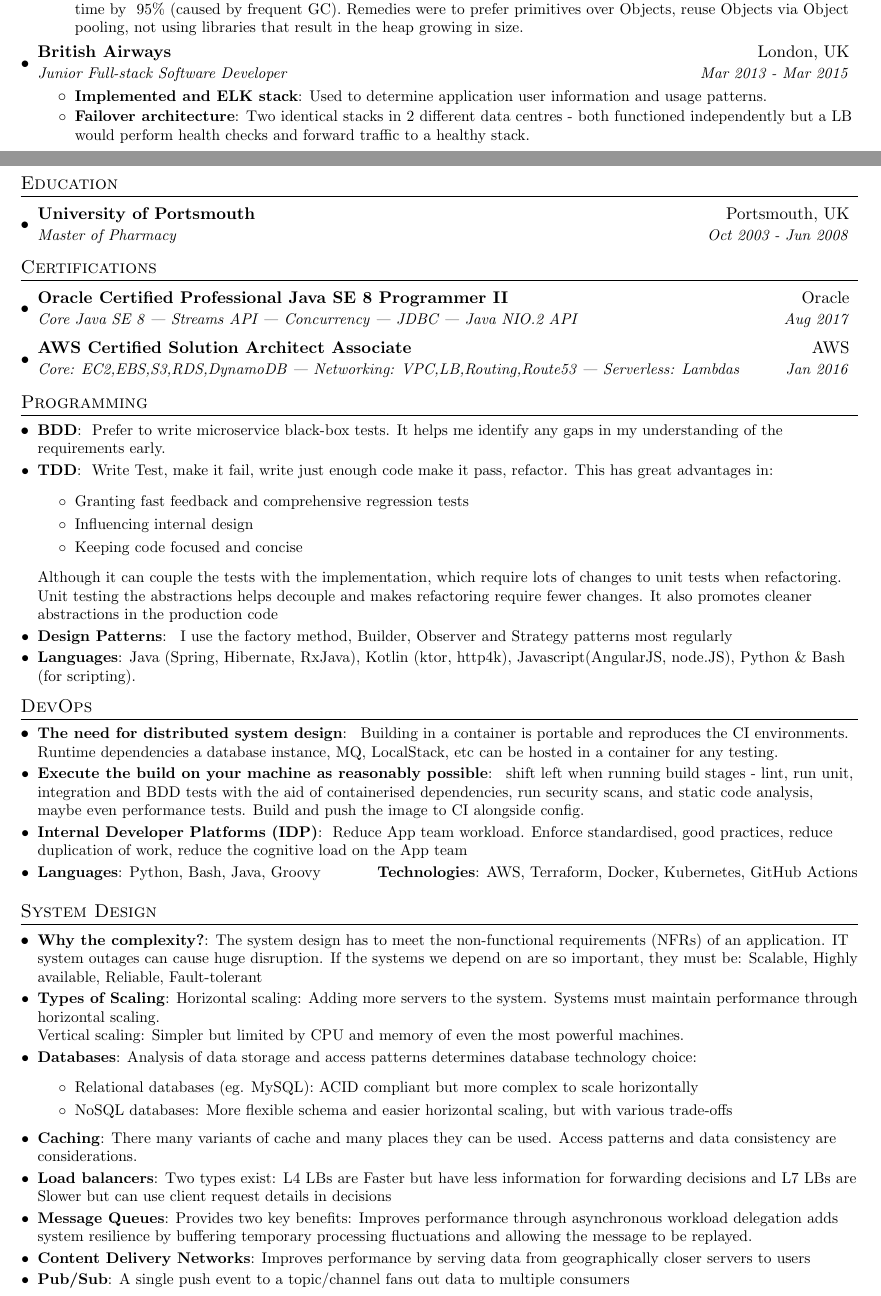
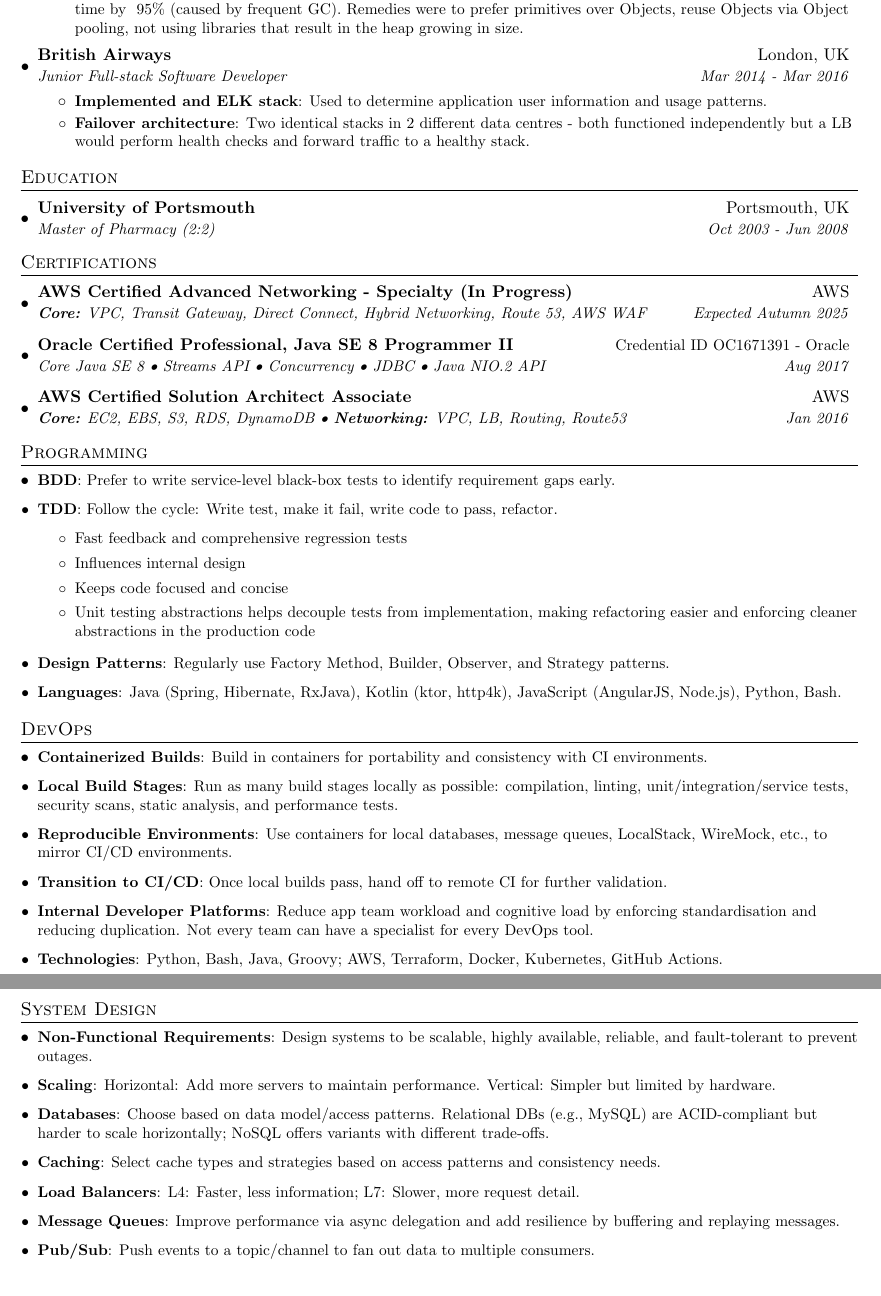
Before and after one commit to cwismif/cistek.it, a LaTeX CV (cv.tex): two parts of pages 1 and 2 of 2 before the commit and two parts of pages 2 and 3 of 3 after it, joined at a grey line, cut so that both start at the same text. Compiled offline with pdfLaTeX.

Commit message:
Update CV: Enhance formatting, add summary section, and revise experience dates. Update contact links to be more visually appealing and correct minor text errors.

```diff
--- a/cv.tex
+++ b/cv.tex
@@ -143,7 +155,7 @@
       \resumeItemListEnd
       \resumeSubheading
       {British Airways}{London, UK}
-      {Junior Full-stack Software Developer}{Mar 2013 - Mar 2015}
+      {Junior Full-stack Software Developer}{Mar 2014 - Mar 2016}
       \resumeItemListStart
         \resumeItem{Implemented and ELK stack}
           {Used to determine application user information and usage patterns.}
@@ -151,82 +163,77 @@
           {Two identical stacks in 2 different data centres - both functioned independently but a LB would perform health checks and forward traffic to a healthy stack.}
       \resumeItemListEnd
   \resumeSubHeadingListEnd
-
 %-----------EDUCATION-----------------
 \section{Education}
     \resumeSubHeadingListStart
         \resumeSubheading
         {University of Portsmouth}{Portsmouth, UK}
-        {Master of Pharmacy}{Oct 2003 - Jun 2008}
+        {Master of Pharmacy (2:2)}{Oct 2003 - Jun 2008}
     \resumeSubHeadingListEnd
-
 \section{Certifications}
     \resumeSubHeadingListStart
         \resumeSubheading
-        {Oracle Certified Professional Java SE 8 Programmer II}{Oracle}
-        {Core Java SE 8 | Streams API | Concurrency | JDBC | Java NIO.2 API}{Aug 2017}
+        {AWS Certified Advanced Networking - Specialty (In Progress)}{AWS}
+        {\textbf{Core:} VPC, Transit Gateway, Direct Connect, Hybrid Networking, Route 53, AWS WAF}{Expected Autumn 2025}
+        \resumeSubheading
+        {Oracle Certified Professional, Java SE 8 Programmer II}{\small Credential ID OC1671391 - Oracle}
+        {Core Java SE 8 • Streams API • Concurrency • JDBC • Java NIO.2 API}{Aug 2017}
         \resumeSubheading
         {AWS Certified Solution Architect Associate}{AWS}
-        {Core: EC2,EBS,S3,RDS,DynamoDB | Networking: VPC,LB,Routing,Route53 | Serverless: Lambdas}{Jan 2016}
+        {\textbf{Core:} EC2, EBS, S3, RDS, DynamoDB • \textbf{Networking:} VPC, LB, Routing, Route53}{Jan 2016}
     \resumeSubHeadingListEnd
-
 %-----------PROGRAMMING-----------------
 \section{Programming}
   \resumeSubHeadingListStart
-    \resumeSubItem{BDD}
-      { Prefer to write microservice black-box tests. It helps me identify any gaps in my understanding of the requirements early. }
-    \resumeSubItem{TDD}
-      { Write Test, make it fail, write just enough code make it pass, refactor. This has great advantages in:
-        \begin{itemize}
-          \item Granting fast feedback and comprehensive regression tests
-          \item Influencing internal design
-          \item Keeping code focused and concise
-        \end{itemize}
-        Although it can couple the tests with the implementation, which require lots of changes to unit tests when refactoring. Unit testing the abstractions helps decouple and makes refactoring require fewer changes. It also promotes cleaner abstractions in the production code}
-    \resumeSubItem{Design Patterns}
-      { I use the factory method, Builder, Observer and Strategy patterns most regularly}
-    \resumeSubItem{Languages}
-      {Java (Spring, Hibernate, RxJava), Kotlin (ktor, http4k), Javascript(AngularJS, node.JS), Python \& Bash (for scripting).}
+    \resumeItem{BDD}
+      {Prefer to write service-level black-box tests to identify requirement gaps early.}
+    \resumeItem{TDD}
+      {Follow the cycle: Write test, make it fail, write code to pass, refactor.}
+    \resumeItemListStart
+      \item Fast feedback and comprehensive regression tests
+      \item Influences internal design
+      \item Keeps code focused and concise
+      \item Unit testing abstractions helps decouple tests from implementation, making refactoring easier and enforcing cleaner abstractions in the production code
+    \resumeItemListEnd
+    \resumeItem{Design Patterns}
+      {Regularly use Factory Method, Builder, Observer, and Strategy patterns.}
+    \resumeItem{Languages}
+      {Java (Spring, Hibernate, RxJava), Kotlin (ktor, http4k), JavaScript (AngularJS, Node.js), Python, Bash.}
   \resumeSubHeadingListEnd
+
 %--------DEVOPS------------
 \section{DevOps}
   \resumeSubHeadingListStart
-      \resumeSubItem{The need for distributed system design}
-      { Building in a container is portable and reproduces the CI environments.
-        Runtime dependencies a database instance, MQ, LocalStack, etc can be hosted in a container for any testing. }
-    \resumeSubItem{Execute the build on your machine as reasonably possible}
-      { shift left when running build stages - lint, run unit, integration and BDD tests with the aid of containerised dependencies, run security scans, and static code analysis, maybe even performance tests.  Build and push the image to CI alongside config. }
-    \resumeSubItem{Internal Developer Platforms (IDP)}
-      { Reduce App team workload. Enforce standardised, good practices, reduce duplication of work, reduce the cognitive load on the App team }
-   \item{
-     \textbf{Languages}{: Python, Bash, Java, Groovy}
-     \hfill
-     \textbf{Technologies}{: AWS, Terraform, Docker, Kubernetes, GitHub Actions}
-   }
- \resumeSubHeadingListEnd
+    \resumeItem{Containerized Builds}
+      {Build in containers for portability and consistency with CI environments.}
+    \resumeItem{Local Build Stages}
+      {Run as many build stages locally as possible: compilation, linting, unit/integration/service tests, security scans, static analysis, and performance tests.}
+    \resumeItem{Reproducible Environments}
+      {Use containers for local databases, message queues, LocalStack, WireMock, etc., to mirror CI/CD environments.}
+    \resumeItem{Transition to CI/CD}
+      {Once local builds pass, hand off to remote CI for further validation.}
+    \resumeItem{Internal Developer Platforms}
+      {Reduce app team workload and cognitive load by enforcing standardisation and reducing duplication. Not every team can have a specialist for every DevOps tool.}
+    \resumeItem{Technologies}
+      {Python, Bash, Java, Groovy; AWS, Terraform, Docker, Kubernetes, GitHub Actions.}
+  \resumeSubHeadingListEnd
+
 %--------SYSTEM DESIGN------------
 \section{System Design}
   \resumeSubHeadingListStart
-      \resumeSubItem{Why the complexity?}
-      {The system design has to meet the non-functional requirements (NFRs) of an application. IT system outages can cause huge disruption.  If the systems we depend on are so important, they must be: Scalable, Highly available, Reliable, Fault-tolerant}
-      \resumeSubItem{Types of Scaling}
-      {Horizontal scaling: Adding more servers to the system. Systems must maintain performance through horizontal scaling.\newline
-      Vertical scaling: Simpler but limited by CPU and memory of even the most powerful machines.}
-      \resumeSubItem{Databases}
-      {Analysis of data storage and access patterns determines database technology choice:
-        \begin{itemize}
-          \item Relational databases (eg. MySQL): ACID compliant but more complex to scale horizontally
-          \item NoSQL databases: More flexible schema and easier horizontal scaling, but with various trade-offs
-        \end{itemize}}
-      \resumeSubItem{Caching}
-      {There many variants of cache and many places they can be used.  Access patterns and data consistency are considerations.}
-      \resumeSubItem{Load balancers}
-      {Two types exist: L4 LBs are Faster but have less information for forwarding decisions and L7 LBs are Slower but can use client request details in decisions}
-      \resumeSubItem{Message Queues}
-      {Provides two key benefits: Improves performance through asynchronous workload delegation adds system resilience by buffering temporary processing fluctuations and allowing the message to be replayed.}
-      \resumeSubItem{Content Delivery Networks}
-      {Improves performance by serving data from geographically closer servers to users}
-      \resumeSubItem{Pub/Sub}
-      {A single push event to a topic/channel fans out data to multiple consumers}
+    \resumeItem{Non-Functional Requirements}
+      {Design systems to be scalable, highly available, reliable, and fault-tolerant to prevent outages.}
+    \resumeItem{Scaling}
+      {Horizontal: Add more servers to maintain performance. Vertical: Simpler but limited by hardware.}
+    \resumeItem{Databases}
+      {Choose based on data model/access patterns. Relational DBs (e.g., MySQL) are ACID-compliant but harder to scale horizontally; NoSQL offers variants with different trade-offs.}
+    \resumeItem{Caching}
+      {Select cache types and strategies based on access patterns and consistency needs.}
+    \resumeItem{Load Balancers}
+      {L4: Faster, less information; L7: Slower, more request detail.}
+    \resumeItem{Message Queues}
+      {Improve performance via async delegation and add resilience by buffering and replaying messages.}
+    \resumeItem{Pub/Sub}
+      {Push events to a topic/channel to fan out data to multiple consumers.}
   \resumeSubHeadingListEnd
 \end{document}
```
Also changed, not shown: cv_christopher_smith.pdf, cv.tex (30 more changed lines).
